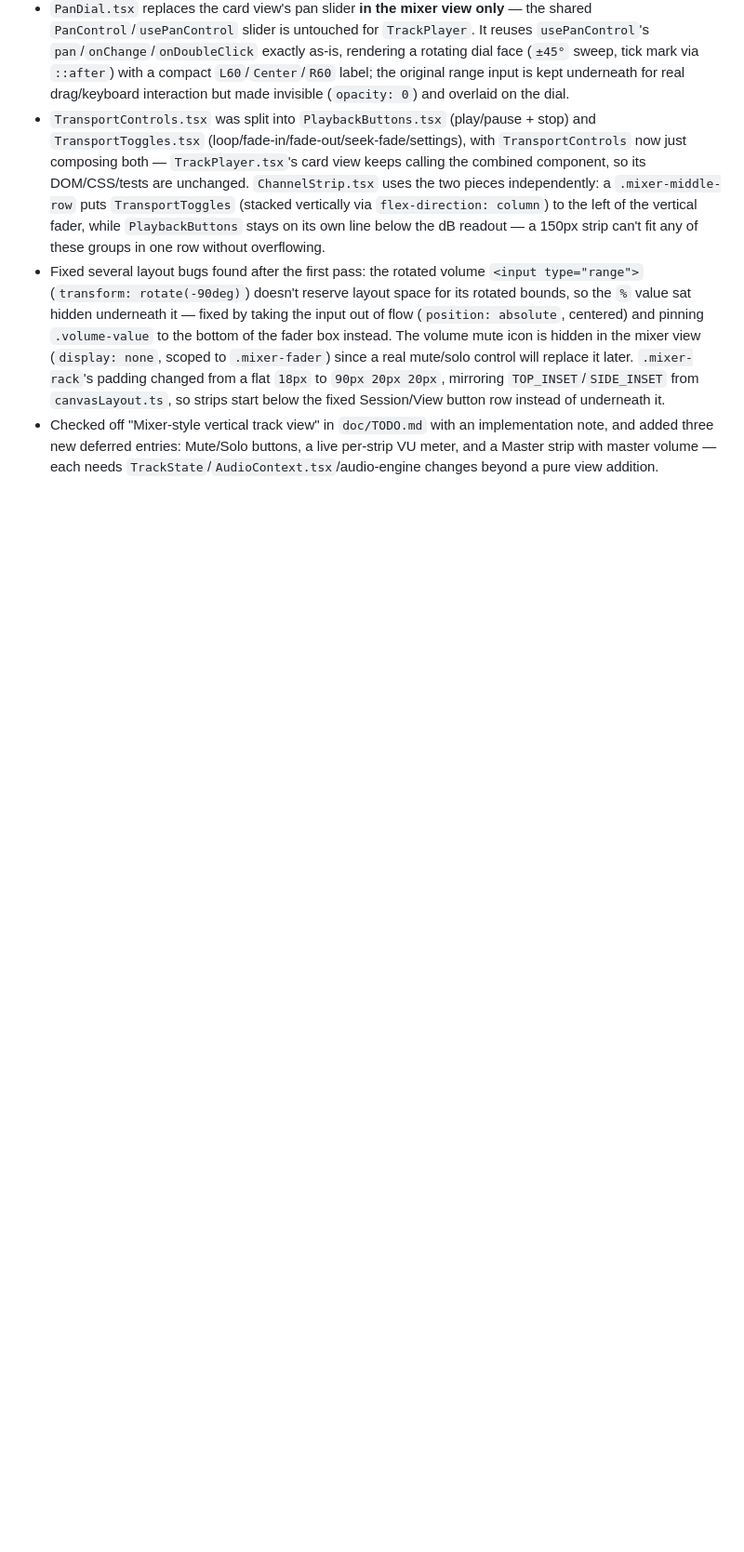
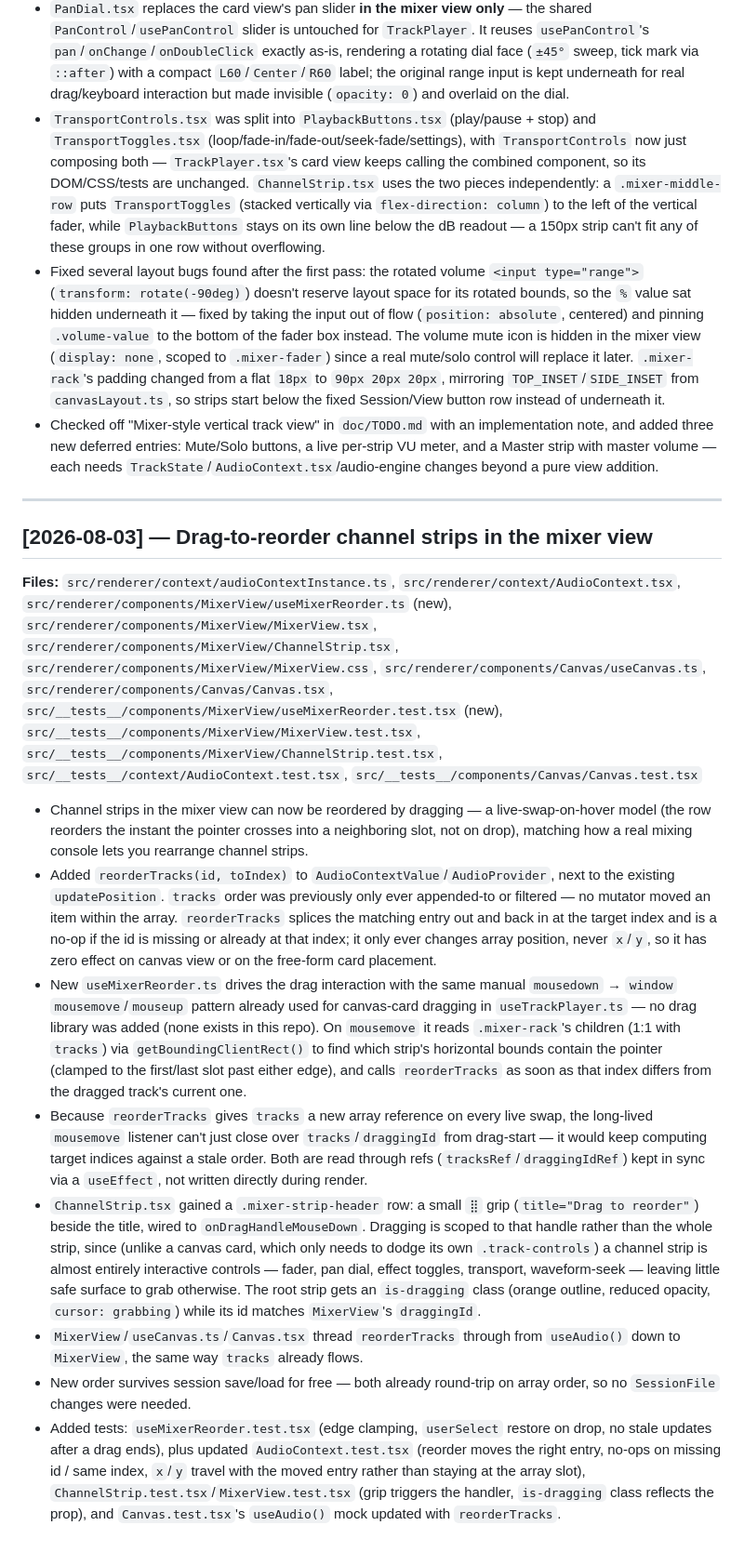
Before and after one commit to Abaranasia/multitrax, a Markdown page: doc/DEVLOG.md, the part around the change. Shown at 93% size. Rendered like a GitHub page; blank space fills up the shorter version.

Commit message:
docs: update DEVLOG

```diff
--- a/doc/DEVLOG.md
+++ b/doc/DEVLOG.md
@@ -832,3 +832,66 @@ various new/updated tests under `src/__tests__/components/ViewMenu/`,
   buttons, a live per-strip VU meter, and a Master strip with master volume
   — each needs `TrackState`/`AudioContext.tsx`/audio-engine changes beyond
   a pure view addition.
+
+---
+
+## [2026-08-03] — Drag-to-reorder channel strips in the mixer view
+
+**Files:** `src/renderer/context/audioContextInstance.ts`,
+`src/renderer/context/AudioContext.tsx`,
+`src/renderer/components/MixerView/useMixerReorder.ts` (new),
+`src/renderer/components/MixerView/MixerView.tsx`,
+`src/renderer/components/MixerView/ChannelStrip.tsx`,
+`src/renderer/components/MixerView/MixerView.css`,
+`src/renderer/components/Canvas/useCanvas.ts`, `src/renderer/components/Canvas/Canvas.tsx`,
+`src/__tests__/components/MixerView/useMixerReorder.test.tsx` (new),
+`src/__tests__/components/MixerView/MixerView.test.tsx`,
+`src/__tests__/components/MixerView/ChannelStrip.test.tsx`,
+`src/__tests__/context/AudioContext.test.tsx`, `src/__tests__/components/Canvas/Canvas.test.tsx`
+
+- Channel strips in the mixer view can now be reordered by dragging — a
+  live-swap-on-hover model (the row reorders the instant the pointer
+  crosses into a neighboring slot, not on drop), matching how a real
+  mixing console lets you rearrange channel strips.
+- Added `reorderTracks(id, toIndex)` to `AudioContextValue`/`AudioProvider`,
+  next to the existing `updatePosition`. `tracks` order was previously only
+  ever appended-to or filtered — no mutator moved an item within the array.
+  `reorderTracks` splices the matching entry out and back in at the target
+  index and is a no-op if the id is missing or already at that index; it
+  only ever changes array position, never `x`/`y`, so it has zero effect on
+  canvas view or on the free-form card placement.
+- New `useMixerReorder.ts` drives the drag interaction with the same manual
+  `mousedown` → `window` `mousemove`/`mouseup` pattern already used for
+  canvas-card dragging in `useTrackPlayer.ts` — no drag library was added
+  (none exists in this repo). On `mousemove` it reads `.mixer-rack`'s
+  children (1:1 with `tracks`) via `getBoundingClientRect()` to find which
+  strip's horizontal bounds contain the pointer (clamped to the first/last
+  slot past either edge), and calls `reorderTracks` as soon as that index
+  differs from the dragged track's current one.
+- Because `reorderTracks` gives `tracks` a new array reference on every
+  live swap, the long-lived `mousemove` listener can't just close over
+  `tracks`/`draggingId` from drag-start — it would keep computing target
+  indices against a stale order. Both are read through refs
+  (`tracksRef`/`draggingIdRef`) kept in sync via a `useEffect`, not written
+  directly during render.
+- `ChannelStrip.tsx` gained a `.mixer-strip-header` row: a small `⣿` grip
+  (`title="Drag to reorder"`) beside the title, wired to
+  `onDragHandleMouseDown`. Dragging is scoped to that handle rather than
+  the whole strip, since (unlike a canvas card, which only needs to dodge
+  its own `.track-controls`) a channel strip is almost entirely interactive
+  controls — fader, pan dial, effect toggles, transport, waveform-seek —
+  leaving little safe surface to grab otherwise. The root strip gets an
+  `is-dragging` class (orange outline, reduced opacity, `cursor: grabbing`)
+  while its id matches `MixerView`'s `draggingId`.
+- `MixerView`/`useCanvas.ts`/`Canvas.tsx` thread `reorderTracks` through
+  from `useAudio()` down to `MixerView`, the same way `tracks` already
+  flows.
+- New order survives session save/load for free — both already round-trip
+  on array order, so no `SessionFile` changes were needed.
+- Added tests: `useMixerReorder.test.tsx` (edge clamping, `userSelect`
+  restore on drop, no stale updates after a drag ends), plus updated
+  `AudioContext.test.tsx` (reorder moves the right entry, no-ops on missing
+  id / same index, `x`/`y` travel with the moved entry rather than staying
+  at the array slot), `ChannelStrip.test.tsx`/`MixerView.test.tsx` (grip
+  triggers the handler, `is-dragging` class reflects the prop), and
+  `Canvas.test.tsx`'s `useAudio()` mock updated with `reorderTracks`.
```
